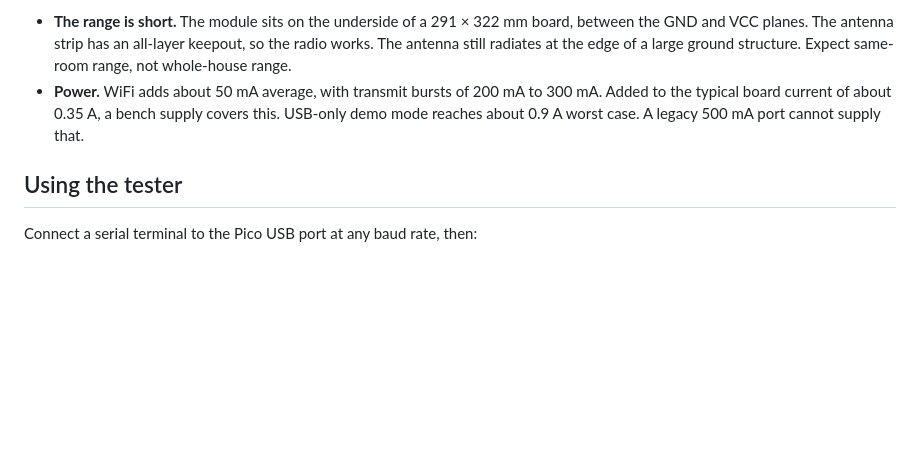
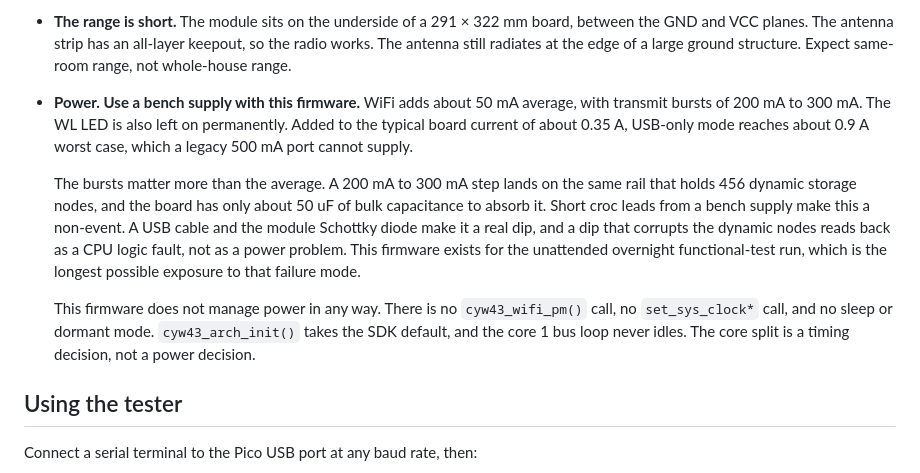
Before and after one commit to epatel/discrete6502, a Markdown page: pico-controller/README.md, the part around the change. Drawn GitHub-style; blank space fills up the shorter version.

Commit message:
Document the wifi firmware's power behaviour
The firmware does not manage power at all: no cyw43_wifi_pm, no clock
scaling, no sleep, and a core 1 bus loop that never idles. It only adds
load. Record why the transmit bursts matter more than the average: a
200-300 mA step lands on the rail holding 456 dynamic nodes with only
~50 uF of bulk behind it, and over a USB cable that dip reads back as a CPU
logic fault rather than as a power problem. This firmware is for the
overnight functional-test run, so it is the longest exposure to that.

Co-Authored-By: Claude Opus 5 (1M context) <noreply@anthropic.com>

```diff
--- a/pico-controller/README.md
+++ b/pico-controller/README.md
@@ -320,10 +320,24 @@ Two physical limits apply:
   board, between the GND and VCC planes. The antenna strip has an all-layer
   keepout, so the radio works. The antenna still radiates at the edge of a
   large ground structure. Expect same-room range, not whole-house range.
-- **Power.** WiFi adds about 50 mA average, with transmit bursts of 200 mA to
-  300 mA. Added to the typical board current of about 0.35 A, a bench supply
-  covers this. USB-only demo mode reaches about 0.9 A worst case. A legacy
-  500 mA port cannot supply that.
+- **Power. Use a bench supply with this firmware.** WiFi adds about 50 mA
+  average, with transmit bursts of 200 mA to 300 mA. The WL LED is also left on
+  permanently. Added to the typical board current of about 0.35 A, USB-only mode
+  reaches about 0.9 A worst case, which a legacy 500 mA port cannot supply.
+
+  The bursts matter more than the average. A 200 mA to 300 mA step lands on the
+  same rail that holds 456 dynamic storage nodes, and the board has only about
+  50 uF of bulk capacitance to absorb it. Short croc leads from a bench supply
+  make this a non-event. A USB cable and the module Schottky diode make it a
+  real dip, and a dip that corrupts the dynamic nodes reads back as a CPU logic
+  fault, not as a power problem. This firmware exists for the unattended
+  overnight functional-test run, which is the longest possible exposure to that
+  failure mode.
+
+  This firmware does not manage power in any way. There is no `cyw43_wifi_pm()`
+  call, no `set_sys_clock*` call, and no sleep or dormant mode. `cyw43_arch_init()`
+  takes the SDK default, and the core 1 bus loop never idles. The core split is
+  a timing decision, not a power decision.
 
 ## Using the tester
 
```
